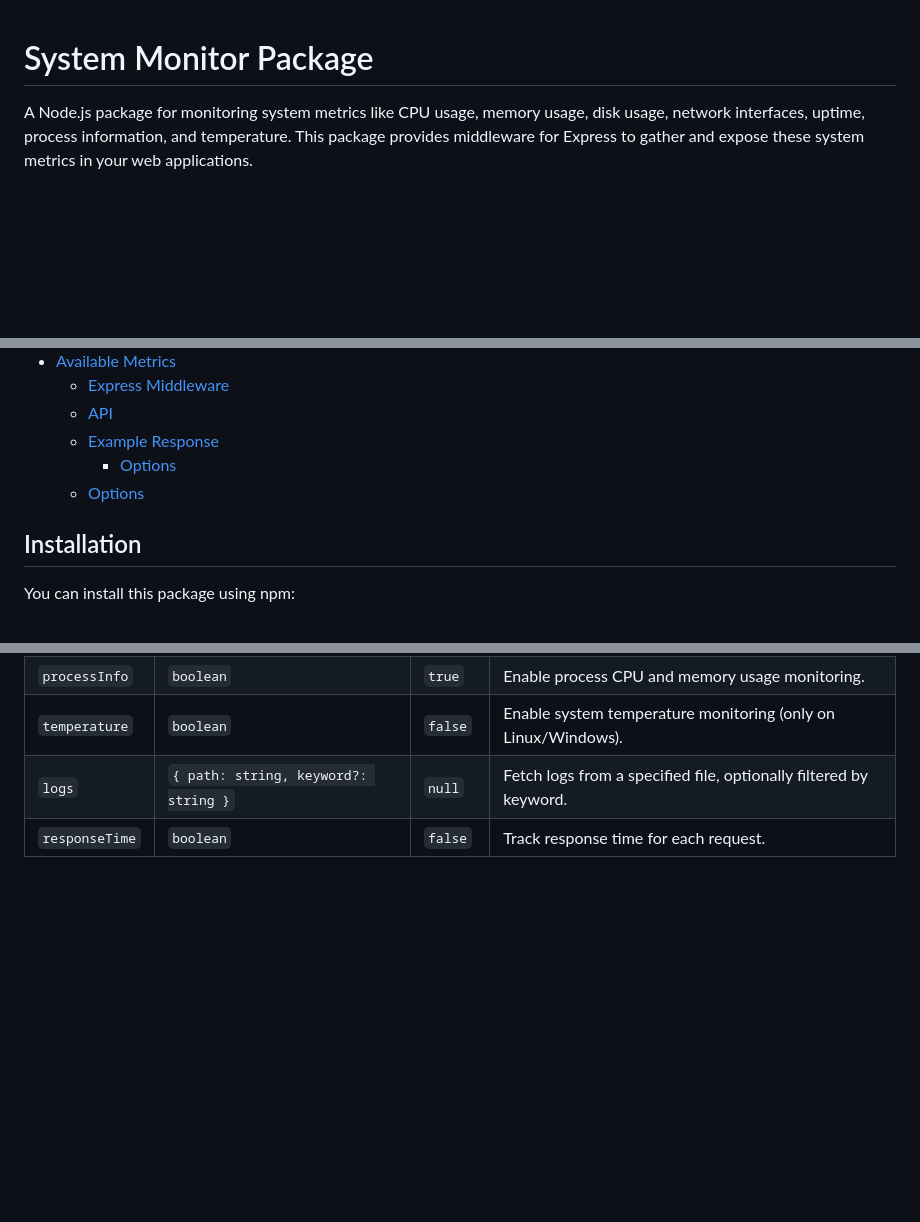
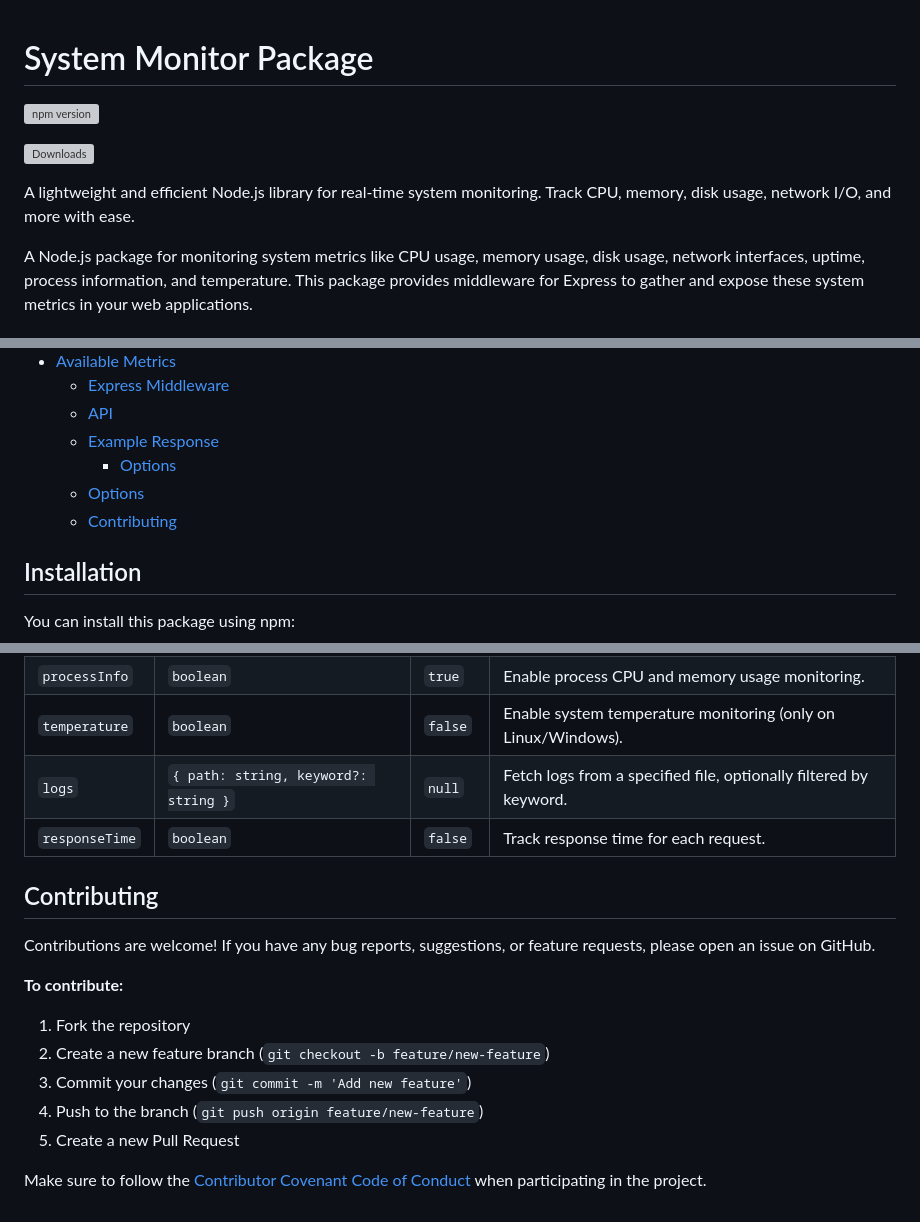
Before and after one commit to miladezzat/system-monitoring, a Markdown page: README.md, 3 parts joined by grey strips. GitHub-like rendering; blank space fills up the shorter version; grey boxes are pictures that could not be loaded.

Commit message:
add contributer

```diff
--- a/README.md
+++ b/README.md
@@ -1,4 +1,10 @@
 # System Monitor Package
+
+[![npm version](https://badge.fury.io/js/system-monitoring.svg)](https://www.npmjs.com/package/system-monitoring)
+<!-- [![License](https://img.shields.io/npm/l/system-monitoring)](LICENSE) -->
+[![Downloads](https://img.shields.io/npm/dt/system-monitoring)](https://www.npmjs.com/package/system-monitoring)
+
+A lightweight and efficient Node.js library for real-time system monitoring. Track CPU, memory, disk usage, network I/O, and more with ease.
 
 A Node.js package for monitoring system metrics like CPU usage, memory usage, disk usage, network interfaces, uptime, process information, and temperature. This package provides middleware for Express to gather and expose these system metrics in your web applications.
 
@@ -15,6 +21,7 @@ A Node.js package for monitoring system metrics like CPU usage, memory usage, di
   - [Example Response](#example-response)
     - [Options](#options)
   - [Options](#options-1)
+  - [Contributing](#contributing)
 
 ## Installation
 You can install this package using npm:
@@ -158,3 +165,18 @@ The `systemMonitor` middleware accepts an object with the following options:
 | `temperature` | `boolean`                             | `false` | Enable system temperature monitoring (only on Linux/Windows).|
 | `logs`        | `{ path: string, keyword?: string }`  | `null`  | Fetch logs from a specified file, optionally filtered by keyword. |
 | `responseTime`| `boolean`                             | `false` | Track response time for each request.                      |
+
+
+
+## Contributing
+Contributions are welcome! If you have any bug reports, suggestions, or feature requests, please open an issue on GitHub.
+
+**To contribute:**
+1. Fork the repository
+2. Create a new feature branch (`git checkout -b feature/new-feature`)
+3. Commit your changes (`git commit -m 'Add new feature'`)
+4. Push to the branch (`git push origin feature/new-feature`)
+5. Create a new Pull Request
+
+
+Make sure to follow the [Contributor Covenant Code of Conduct](./CONTRIBUTER.md) when participating in the project.
```
Also changed, not shown: CONTRIBUTER.md (added, +73 -0 lines).
